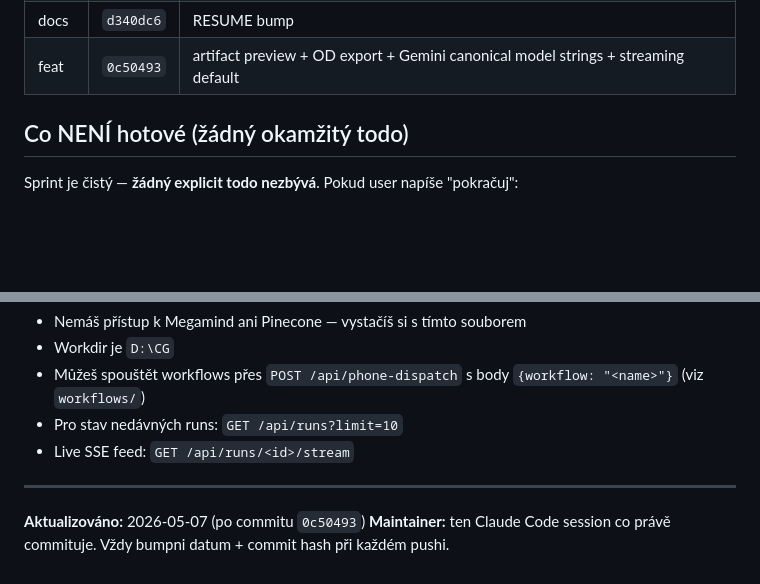
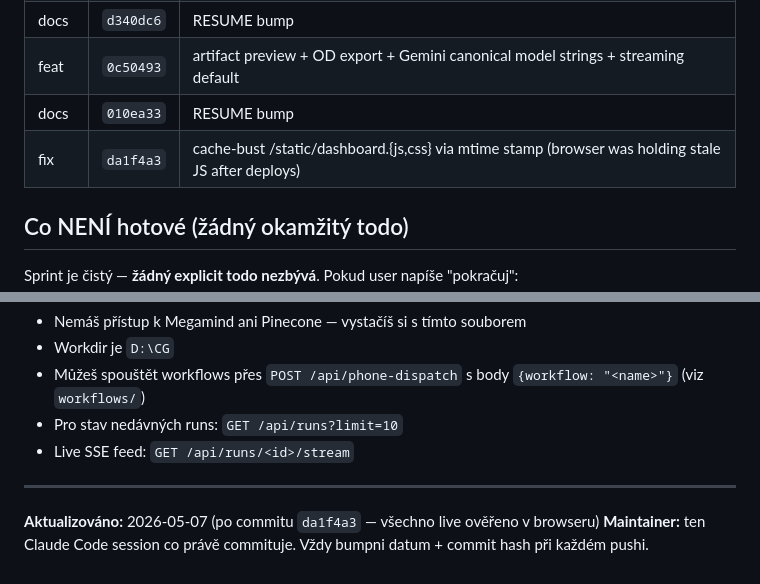
Before and after one commit to hustlerv369/CG, a Markdown page: RESUME-FROM-NEW-SESSION.md, 2 parts joined by grey strips. Rendered like a GitHub page; blank space fills up the shorter version.

Commit message:
docs(resume): bump to da1f4a3 — live-verified preview + OD + cache-bust

```diff
--- a/RESUME-FROM-NEW-SESSION.md
+++ b/RESUME-FROM-NEW-SESSION.md
@@ -50,6 +50,8 @@
 | test | `0b18c94` | examples/retry_decorator.py + tests/test_retry_decorator.py — Pipeline-2 critique "impl is correct" verdict survived 18 adversarial tests |
 | docs | `d340dc6` | RESUME bump |
 | feat | `0c50493` | artifact preview + OD export + Gemini canonical model strings + streaming default |
+| docs | `010ea33` | RESUME bump |
+| fix | `da1f4a3` | cache-bust /static/dashboard.{js,css} via mtime stamp (browser was holding stale JS after deploys) |
 
 ## Co NENÍ hotové (žádný okamžitý todo)
 
@@ -166,5 +168,5 @@ Pokud čteš tohle z phone-dispatch (přes Cloudflare Tunnel `POST /api/phone-di
 
 ---
 
-**Aktualizováno:** 2026-05-07 (po commitu `0c50493`)
+**Aktualizováno:** 2026-05-07 (po commitu `da1f4a3` — všechno live ověřeno v browseru)
 **Maintainer:** ten Claude Code session co právě commituje. Vždy bumpni datum + commit hash při každém pushi.
```
